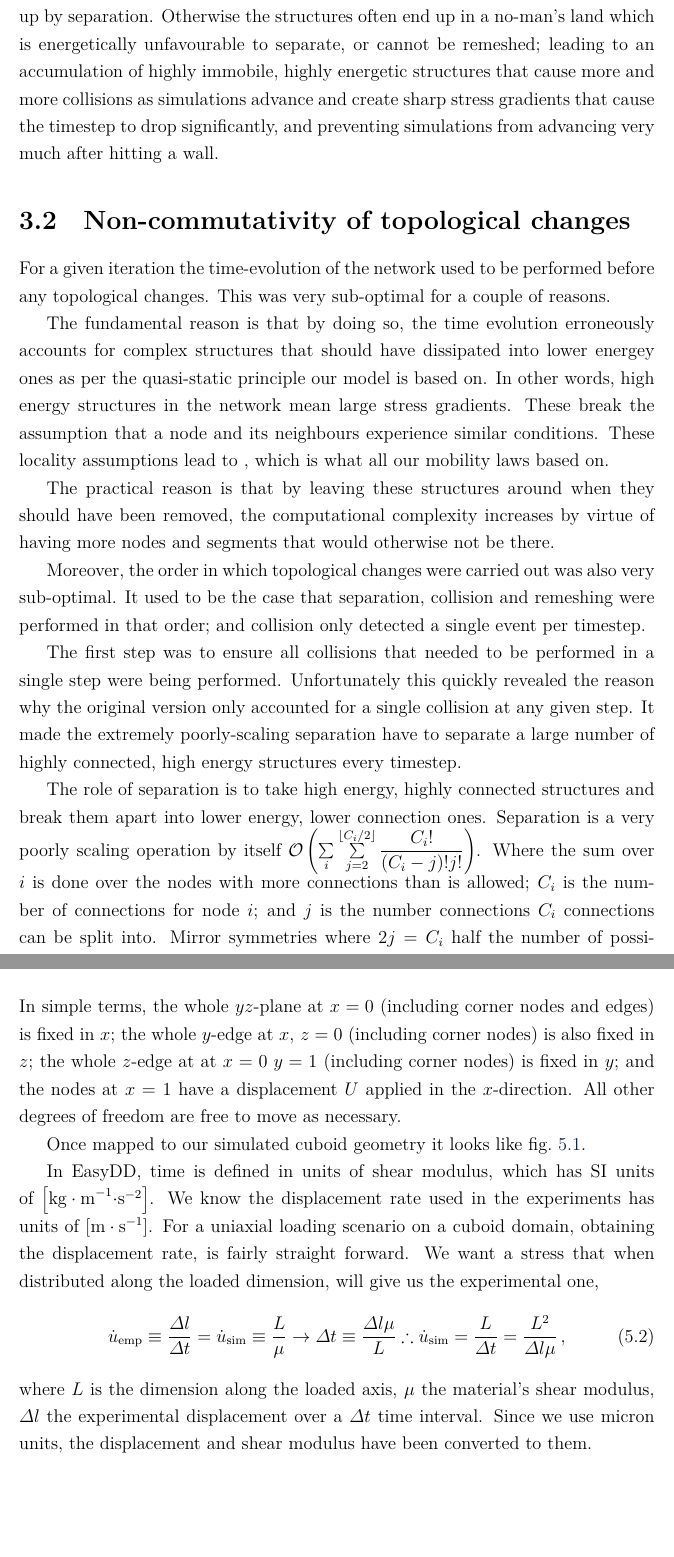
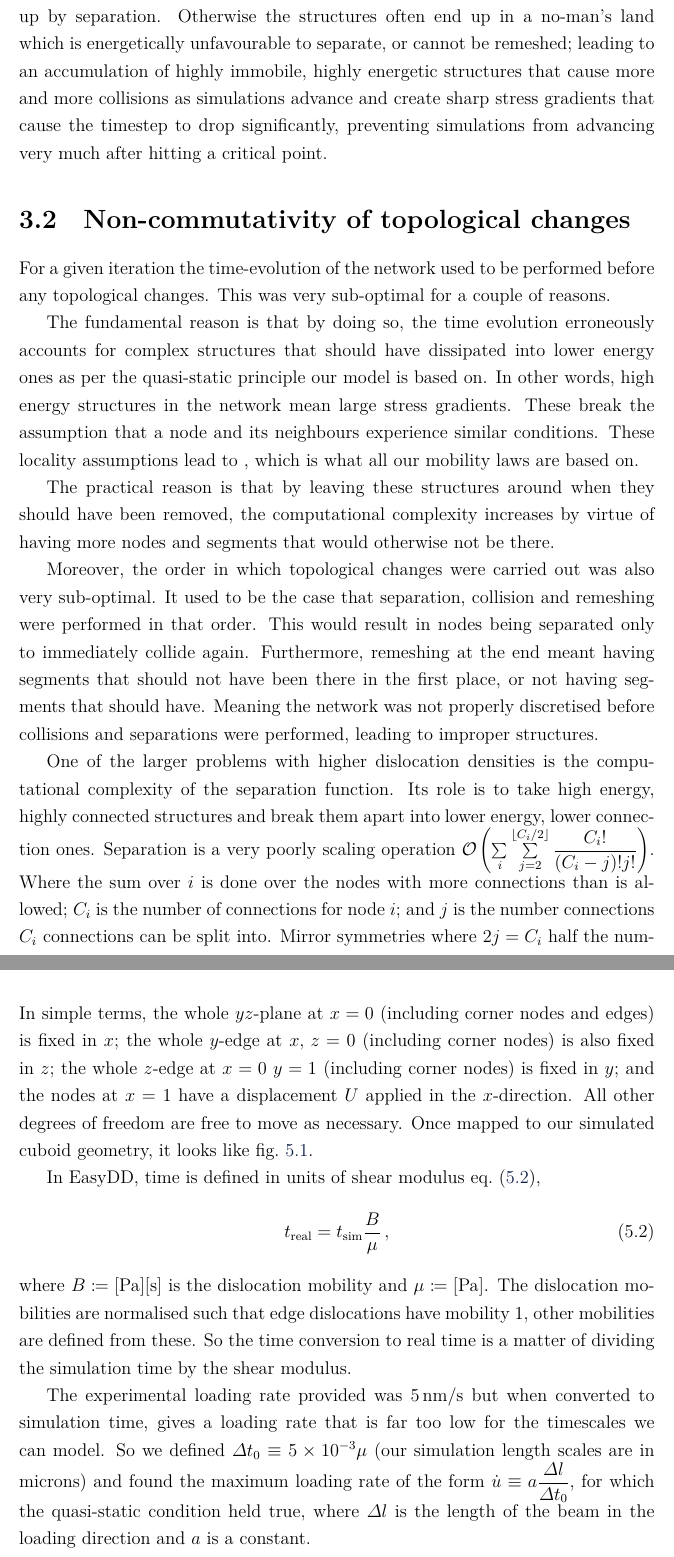
Before and after one commit to dcelisgarza/DPhil_Thesis, a LaTeX thesis (src/main.tex, which reads src/Simulations.tex, src/Topology.tex): two parts of pages 74 and 116 of 140 before the commit and two parts of pages 74 and 118 of 142 after it, joined at a grey line, cut so that both start at the same text, the shorter picture padded with empty space. Compiled offline with LuaLaTeX.

Commit message:
Updated boundary conditions, time units and collision-separation.

```diff
--- a/src/Simulations.tex
+++ b/src/Simulations.tex
@@ -39,8 +20,6 @@ We define surface node sets $\left\{\forall (x, y, z) \in [0,\, 1] \vert S_{xyz}
     \end{align}
 \end{subequations}
-In simple terms, the whole $yz$-plane at $x=0$ (including corner nodes and edges) is fixed in $x$; the whole $y$-edge at $x,\,z=0$ (including corner nodes) is also fixed in $z$; the whole $z$-edge at at $x = 0\,\, y = 1$ (including corner nodes) is fixed in $y$; and the nodes at $x=1$ have a displacement $U$ applied in the $x$-direction. All other degrees of freedom are free to move as necessary.
-
-Once mapped to our simulated cuboid geometry it looks like \cref{f:tensileSetup}.
+In simple terms, the whole $yz$-plane at $x=0$ (including corner nodes and edges) is fixed in $x$; the whole $y$-edge at $x,\,z=0$ (including corner nodes) is also fixed in $z$; the whole $z$-edge at $x = 0\,\, y = 1$ (including corner nodes) is fixed in $y$; and the nodes at $x=1$ have a displacement $U$ applied in the $x$-direction. All other degrees of freedom are free to move as necessary. Once mapped to our simulated cuboid geometry, it looks like \cref{f:tensileSetup}.
 \begin{figure}
     \centering
     \includegraphics[width=0.8\linewidth]{tensileSetup.pdf}
@@ -48,15 +27,33 @@ Once mapped to our simulated cuboid geometry it looks like \cref{f:tensileSetup}
     \label{f:tensileSetup}
 \end{figure}
 
-In EasyDD, time is defined in units of shear modulus, which has SI units of $\left[\si{\kilo\gram\cdot\metre^{-1}\cdot\second^{-2}}\right]$. We know the displacement rate used in the experiments has units of $\left[\si{\metre\cdot\second^{-1}}\right]$. For a uniaxial loading scenario on a cuboid domain, obtaining the displacement rate, is fairly straight forward. We want a stress that when distributed along the loaded dimension, will give us the experimental one,
-\begin{align}
-    \dot{u}_\rvar{emp} \equiv \dfrac{\Delta l}{\Delta t} =
-    \dot{u}_\rvar{sim} \equiv \dfrac{L}{\mu} \to
-    \Delta t \equiv \dfrac{\Delta l \mu}{L} \therefore
-    \dot{u}_\rvar{sim} = \dfrac{L}{\Delta t} = \dfrac{L^2}{\Delta l \mu}\,,
+In EasyDD, time is defined in units of shear modulus \cref{eq:timeConversion},
+\begin{align}\label{eq:timeConversion}
+    t_{\rvar{real}} & = t_{\rvar{sim}} \dfrac{B}{\mu}\,,
 \end{align}
-where $L$ is the dimension along the loaded axis, $\mu$ the material's shear modulus, $\Delta l$ the experimental displacement over a $\Delta t$ time interval. Since we use micron units, the displacement and shear modulus have been converted to them.
+where $B \coloneqq [\si{\pascal}][\si{\second}]$ is the dislocation mobility and $\mu \coloneqq [\si{\pascal}]$. The dislocation mobilities are normalised such that edge dislocations have mobility 1, other mobilities are defined from these. So the time conversion to real time is a matter of dividing the simulation time by the shear modulus.
 
+The experimental loading rate provided was \SI{5}{\nano\metre/\second} but when converted to simulation time, gives a loading rate that is far too low for the timescales we can model. So we defined $\Delta t_0 \equiv 5\times 10^{-3} \mu$ (our simulation length scales are in microns) and found the maximum loading rate of the form $\dot{u} \equiv a \dfrac{\Delta l}{\Delta t_0}$, for which the quasi-static condition held true, where $\Delta l$ is the length of the beam in the loading direction and $a$ is a constant.
+
+% size effects, microns
+
+% 1
+% 2
+% 4
+% 6
+% 8
+% 10
+
+% dislocation density effects
+
+% Current best loading rate for size effect
+% % timeUnit = mumag * 1e6;
+% % u\_dot = 1000*dx / timeUnit;
+
+% timeUnit = 5e-3 * mumag * 1e6;
+% u\_dot = 10*dx / timeUnit;
+
+% try to push it as high as it can go without going wonky.
 \subsection{Results and discussion}
 \subsection{Conclusions}
 
--- a/src/Topology.tex
+++ b/src/Topology.tex
@@ -43,18 +43,17 @@ In the same vein as \cref{ss:hinges}, two-line collisions were being improperly
 
 The actual algorithm is more sophisticated because it accounts for both complete segments and finds the two points along them with the minimum distance between each other. But the problem was that as soon as a viable collision was found, the function returned. So in a scenario like \cref{f:collisionRadius}, if the code were looking for a collision on $s_1$ and it came across $s_3$ first it would flag that as the collision disregarding the fact that not only was $s_2$ closer, but $s_2$ and $s_3$ are also closer. The same fix had to be applied to hinge collisions.
 
-Despite the fact that checking all possible collisions for the minimum distance is a more expensive task, it results in faster simulations because the resulting structures are guaranteed to either produce the shortest segments, which can be cleaned up by remeshing, or the highest energy structures which can be cleaned up by separation. Otherwise the structures often end up in a no-man's land which is energetically unfavourable to separate, or cannot be remeshed; leading to an accumulation of highly immobile, highly energetic structures that cause more and more collisions as simulations advance and create sharp stress gradients that cause the timestep to drop significantly, and preventing simulations from advancing very much after hitting a wall.
+Despite the fact that checking all possible collisions for the minimum distance is a more expensive task, it results in faster simulations because the resulting structures are guaranteed to either produce the shortest segments, which can be cleaned up by remeshing, or the highest energy structures, which can be cleaned up by separation. Otherwise the structures often end up in a no-man's land which is energetically unfavourable to separate, or cannot be remeshed; leading to an accumulation of highly immobile, highly energetic structures that cause more and more collisions as simulations advance and create sharp stress gradients that cause the timestep to drop significantly, preventing simulations from advancing very much after hitting a critical point.
 
 \section{Non-commutativity of topological changes}\label{s:nonCommutativity}
 % todo #13
 For a given iteration the time-evolution of the network used to be performed before any topological changes. This was very sub-optimal for a couple of reasons.
 
-The fundamental reason is that by doing so, the time evolution erroneously accounts for complex structures that should have dissipated into lower energey ones as per the quasi-static principle our model is based on. In other words, high energy structures in the network mean large stress gradients. These break the assumption that a node and its neighbours experience similar conditions. These locality assumptions lead to \label{eq:nodeVel}, which is what all our mobility laws based on.
+The fundamental reason is that by doing so, the time evolution erroneously accounts for complex structures that should have dissipated into lower energy ones as per the quasi-static principle our model is based on. In other words, high energy structures in the network mean large stress gradients. These break the assumption that a node and its neighbours experience similar conditions. These locality assumptions lead to \label{eq:nodeVel}, which is what all our mobility laws are based on.
 
 The practical reason is that by leaving these structures around when they should have been removed, the computational complexity increases by virtue of having more nodes and segments that would otherwise not be there.
 
-Moreover, the order in which topological changes were carried out was also very sub-optimal. It used to be the case that separation, collision and remeshing were performed in that order; and collision only detected a single event per timestep.
+Moreover, the order in which topological changes were carried out was also very sub-optimal. It used to be the case that separation, collision and remeshing were performed in that order. This would result in nodes being separated only to immediately collide again. Furthermore, remeshing at the end meant having segments that should not have been there in the first place, or not having segments that should have. Meaning the network was not properly discretised before collisions and separations were performed, leading to improper structures.
 
-The first step was to ensure all collisions that needed to be performed in a single step were being performed. Unfortunately this quickly revealed the reason why the original version only accounted for a single collision at any given step. It made the extremely poorly-scaling separation have to separate a large number of highly connected, high energy structures every timestep.
+One of the larger problems with higher dislocation densities is the computational complexity of the separation function. Its role is to take high energy, highly connected structures and break them apart into lower energy, lower connection ones. Separation is a very poorly scaling operation $\mathcal{O}\left(\sum\limits_{i}\sum\limits_{j=2}^{\left\lfloor C_i/2 \right\rfloor} \dfrac{C_i!}{(C_i-j)! j!}\right)$. Where the sum over $i$ is done over the nodes with more connections than is allowed; $C_i$ is the number of connections for node $i$; and $j$ is the number connections $C_i$ connections can be split into. Mirror symmetries where $2j = C_i$ half the number of possible splitting configurations for that case. However at best, this puts the lower bound at approximately Sterling's factorial formula $N! \approx \mathcal{\Theta}(N\log{N})$ for large $N$. All of these configurations must be generated---an $\mathcal{O}(M)$ operation where $M$ are the number of nodes to be added---in order to check their power dissipation. Unfortunately, this is a relatively expensive operation because the code dynamically expands the relevant arrays. The nodal velocities and segment forces must then be calcualted for every configuration. Whichever configuration represents the and highest energy dissipation is picked as the final configuration. Locality is assumed, so only the forces and mobilities of the segments directly involved in the split are calculated. It is therefore extremely important that the number of separations each step be kept to a minimum.
 
-The role of separation is to take high energy, highly connected structures and break them apart into lower energy, lower connection ones. Separation is a very poorly scaling operation by itself $\mathcal{O}\left(\sum\limits_{i}\sum\limits_{j=2}^{\left\lfloor C_i/2 \right\rfloor} \dfrac{C_i!}{(C_i-j)! j!}\right)$. Where the sum over $i$ is done over the nodes with more connections than is allowed; $C_i$ is the number of connections for node $i$; and $j$ is the number connections $C_i$ connections can be split into. Mirror symmetries where $2j = C_i$ half the number of possible splitting configurations for that case, but at best this puts the lower bound at approximately Sterling's factorial formula $N! \approx N\log{N}$ for large $N$. All of these configurations must be generated, which is an $\mathcal{O}(M)$ operation where $M$ are the number of nodes to be added. Unfortunately, this is a relatively expensive operation because the code dynamically expands the relevant arrays. The nodal velocities and segment forces must be calcualted for every configuration. Whichever configuration represents the and highest energy dissipation is picked as the final configuration. Locality is assumed, so only the forces and mobilities of the segments directly involved are calculated. It is therefore extremely important that the number of separations be kept to a minimum.
```
Also changed, not shown: images/images2.svg, images/tensileSetup.pdf, src/Simulations.tex (31 more changed lines), src/Topology.tex (7 more changed lines).
